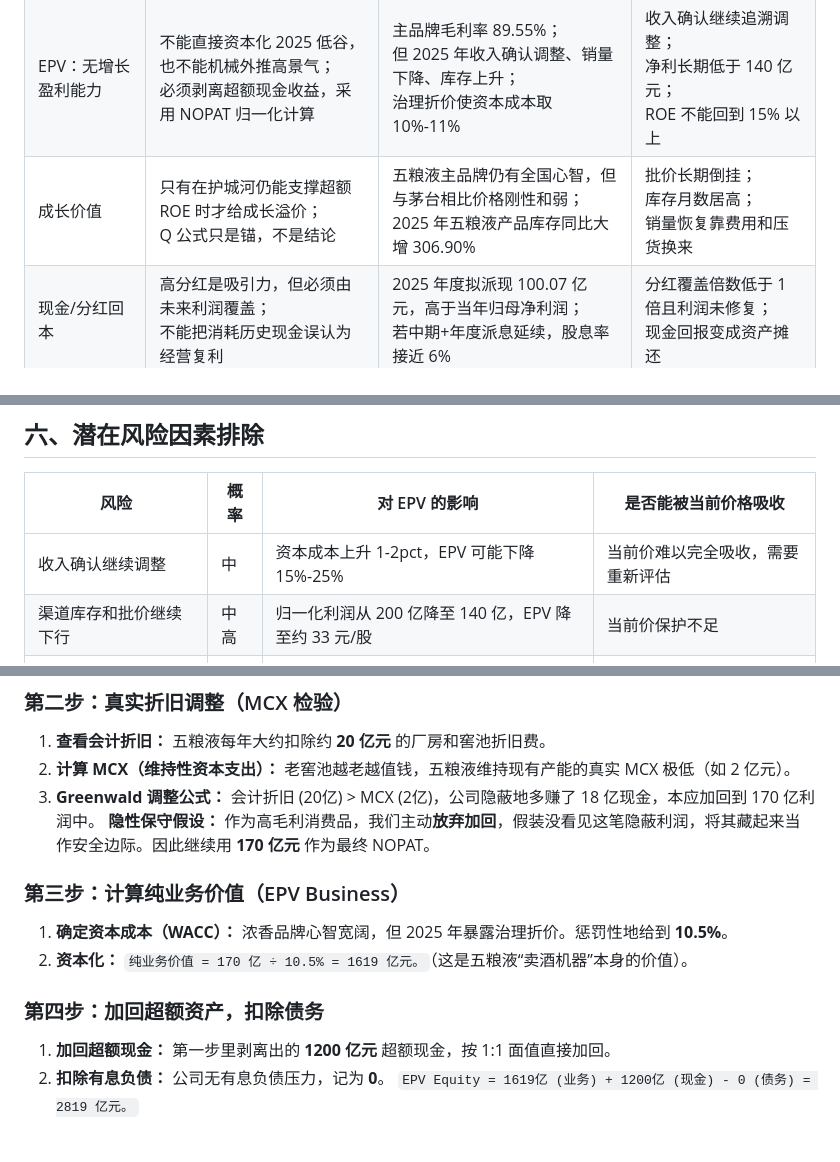
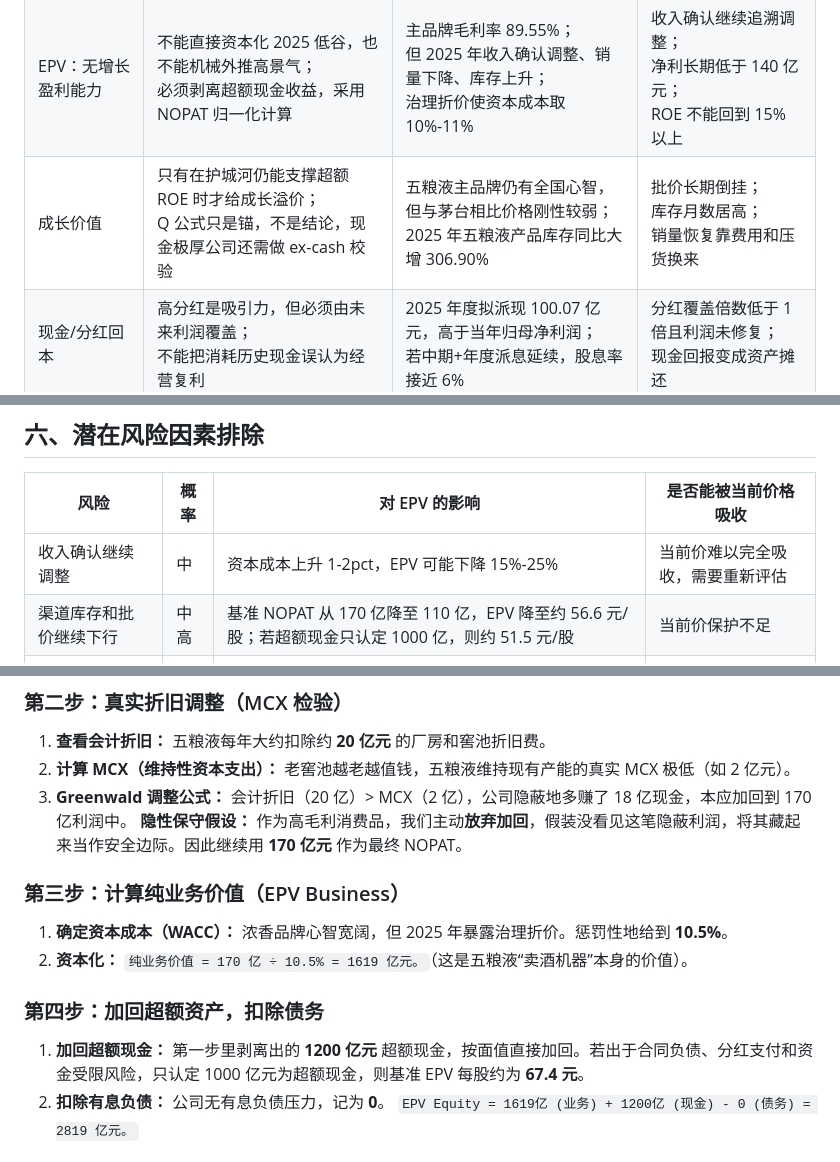
Before and after one commit to market-cycle-dashboard/capital-cycle-dashboard, a Markdown page: reports/wuliangye-deep-report.md, 3 parts joined by grey strips. Rendered like a GitHub page.

```diff
--- a/reports/wuliangye-deep-report.md
+++ b/reports/wuliangye-deep-report.md
@@ -14,7 +14,7 @@
 |---|---|---|---|
 | AV：资产价值底 | Klarman 式保守资产保护，不把品牌按清算变现；<br>现金和可变现金融资产给主要保护 | 2025 年末货币资金 1270.14 亿元，占总资产 66.86%；<br>存货 200.65 亿元；<br>公司几乎无有息债务压力 | 现金受限、财务公司/关联资金安全性恶化；<br>存货去化伴随大幅折价 |
 | EPV：无增长盈利能力 | 不能直接资本化 2025 低谷，也不能机械外推高景气；<br>必须剥离超额现金收益，采用 NOPAT 归一化计算 | 主品牌毛利率 89.55%；<br>但 2025 年收入确认调整、销量下降、库存上升；<br>治理折价使资本成本取 10%-11% | 收入确认继续追溯调整；<br>净利长期低于 140 亿元；<br>ROE 不能回到 15% 以上 |
-| 成长价值 | 只有在护城河仍能支撑超额 ROE 时才给成长溢价；<br>Q 公式只是锚，不是结论 | 五粮液主品牌仍有全国心智，但与茅台相比价格刚性和弱；<br>2025 年五粮液产品库存同比大增 306.90% | 批价长期倒挂；<br>库存月数居高；<br>销量恢复靠费用和压货换来 |
+| 成长价值 | 只有在护城河仍能支撑超额 ROE 时才给成长溢价；<br>Q 公式只是锚，不是结论，现金极厚公司还需做 ex-cash 校验 | 五粮液主品牌仍有全国心智，但与茅台相比价格刚性较弱；<br>2025 年五粮液产品库存同比大增 306.90% | 批价长期倒挂；<br>库存月数居高；<br>销量恢复靠费用和压货换来 |
 | 现金/分红回本 | 高分红是吸引力，但必须由未来利润覆盖；<br>不能把消耗历史现金误认为经营复利 | 2025 年度拟派现 100.07 亿元，高于当年归母净利润；<br>若中期+年度派息延续，股息率接近 6% | 分红覆盖倍数低于 1 倍且利润未修复；<br>现金回报变成资产摊还 |
 
 ## 一、公司的基本情况
@@ -259,7 +261,7 @@
 | 风险 | 概率 | 对 EPV 的影响 | 是否能被当前价格吸收 |
 |---|---|---|---|
 | 收入确认继续调整 | 中 | 资本成本上升 1-2pct，EPV 可能下降 15%-25% | 当前价难以完全吸收，需要重新评估 |
-| 渠道库存和批价继续下行 | 中高 | 归一化利润从 200 亿降至 140 亿，EPV 降至约 33 元/股 | 当前价保护不足 |
+| 渠道库存和批价继续下行 | 中高 | 基准 NOPAT 从 170 亿降至 110 亿，EPV 降至约 56.6 元/股；若超额现金只认定 1000 亿，则约 51.5 元/股 | 当前价保护不足 |
 | 董事长事件引发治理折价扩大 | 中 | WACC 上升，市场不愿给成长价值 | 当前价部分反映，但未必充分 |
 | 高分红不可持续 | 中 | 股息逻辑被破坏，估值从股息股转为低增长股 | 若利润不恢复，当前价偏贵 |
 | 行业需求继续收缩 | 中 | g 从 2%-4% 降至 0 或负增长 | 70 元以上保护不足 |
@@ -326,7 +328,7 @@ EPV 的第一法则是把理财收益和经营收益彻底劈开。
 ### 第二步：真实折旧调整（MCX 检验）
 1. **查看会计折旧：** 五粮液每年大约扣除约 **20 亿元** 的厂房和窖池折旧费。
 2. **计算 MCX（维持性资本支出）：** 老窖池越老越值钱，五粮液维持现有产能的真实 MCX 极低（如 2 亿元）。
-3. **Greenwald 调整公式：** 会计折旧 (20亿) > MCX (2亿)，公司隐蔽地多赚了 18 亿现金，本应加回到 170 亿利润中。
+3. **Greenwald 调整公式：** 会计折旧（20 亿）> MCX（2 亿），公司隐蔽地多赚了 18 亿现金，本应加回到 170 亿利润中。
    **隐性保守假设：** 作为高毛利消费品，我们主动**放弃加回**，假装没看见这笔隐蔽利润，将其藏起来当作安全边际。因此继续用 **170 亿元** 作为最终 NOPAT。
 
 ### 第三步：计算纯业务价值（EPV Business）
@@ -334,7 +336,7 @@ EPV 的第一法则是把理财收益和经营收益彻底劈开。
 2. **资本化：** `纯业务价值 = 170 亿 ÷ 10.5% = 1619 亿元。`（这是五粮液“卖酒机器”本身的价值）。
 
 ### 第四步：加回超额资产，扣除债务
-1. **加回超额现金：** 第一步里剥离出的 **1200 亿元** 超额现金，按 1:1 面值直接加回。
+1. **加回超额现金：** 第一步里剥离出的 **1200 亿元** 超额现金，按面值直接加回。若出于合同负债、分红支付和资金受限风险，只认定 1000 亿元为超额现金，则基准 EPV 每股约为 **67.4 元**。
 2. **扣除有息负债：** 公司无有息负债压力，记为 **0**。
    `EPV Equity = 1619亿 (业务) + 1200亿 (现金) - 0 (债务) = 2819 亿元。`
 
```
Also changed, not shown: other parts of reports/wuliangye-deep-report.md (+8 -6 lines).
